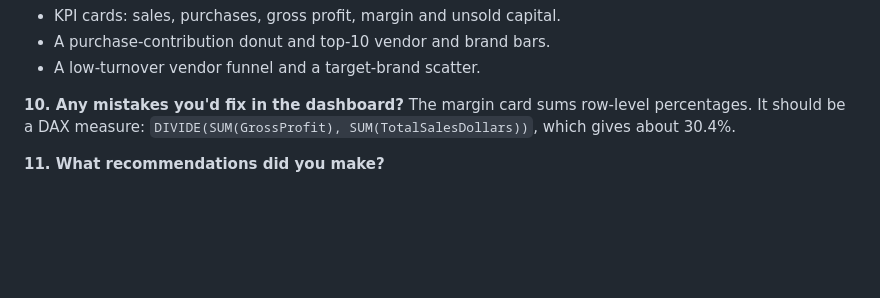
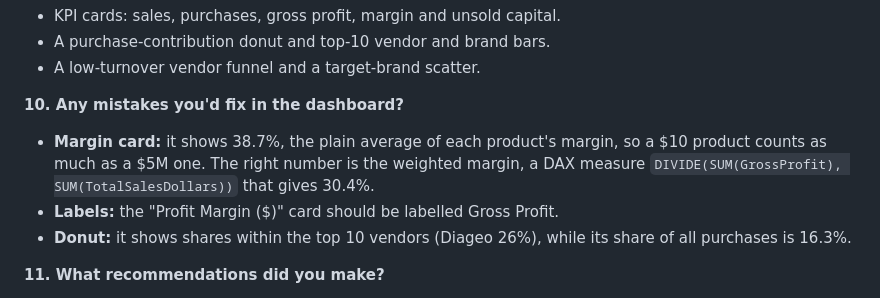
Before and after one commit to dheerajkusuma17/vendor-performance-analysis, a Markdown page: docs/INTERVIEW_PREP.md, the part around the change. Rendered like a GitHub page; blank space fills up the shorter version.

```diff
--- a/docs/INTERVIEW_PREP.md
+++ b/docs/INTERVIEW_PREP.md
@@ -60,7 +60,9 @@ Units sold ÷ units bought in the year. Above 1 means we sold more than we bough
 - A low-turnover vendor funnel and a target-brand scatter.
 
 **10. Any mistakes you'd fix in the dashboard?**
-The margin card sums row-level percentages. It should be a DAX measure: `DIVIDE(SUM(GrossProfit), SUM(TotalSalesDollars))`, which gives about 30.4%.
+- **Margin card:** it shows 38.7%, the plain average of each product's margin, so a $10 product counts as much as a $5M one. The right number is the weighted margin, a DAX measure `DIVIDE(SUM(GrossProfit), SUM(TotalSalesDollars))` that gives 30.4%.
+- **Labels:** the "Profit Margin ($)" card should be labelled Gross Profit.
+- **Donut:** it shows shares within the top 10 vendors (Diageo 26%), while its share of all purchases is 16.3%.
 
 **11. What recommendations did you make?**
 - Diversify away from the top 10 vendors.
```
Also changed, not shown: README.md (+6 -3 lines), docs/PROJECT_GUIDE.md (+4 -1 lines), dashboard/dashboard_preview.png (added), 1 other file.
